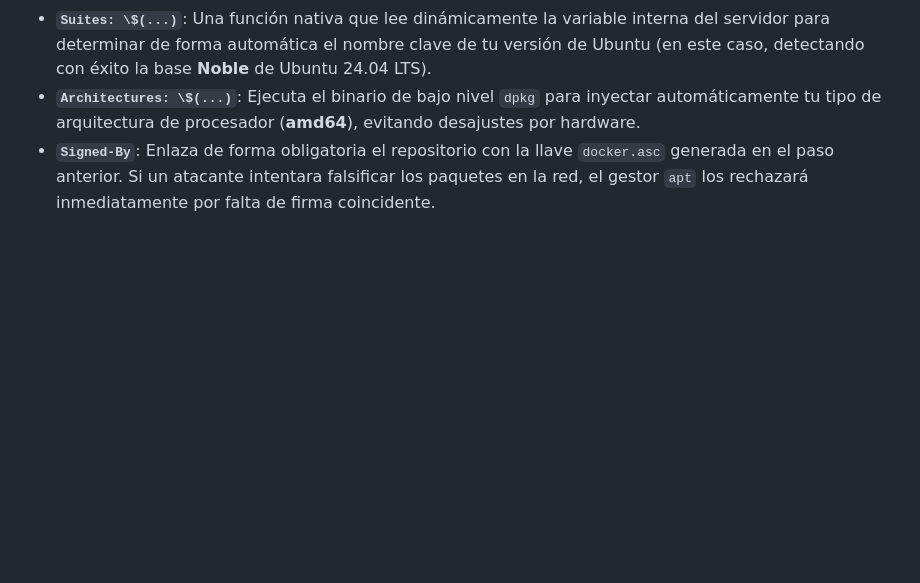
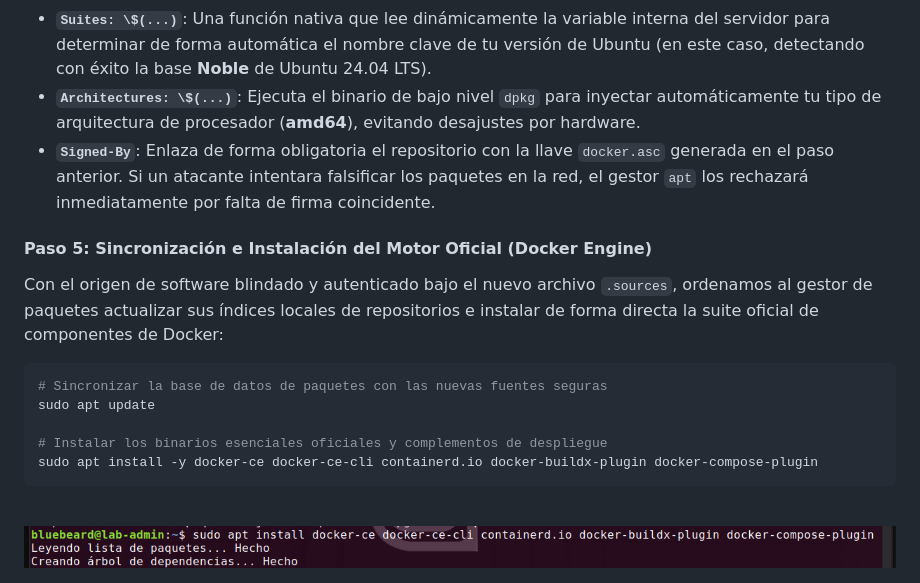
Before and after one commit to alejandromartin2026/ubuntu-server, a Markdown page: docs/05-instalacion-y-configuracion-docker.md, the part around the change. GitHub-like rendering; pictures changed too: docs/img/docker5.png (added); blank space fills up the shorter version.

Commit message:
instalacion del motor oficial docker engine

````diff
--- a/docs/05-instalacion-y-configuracion-docker.md
+++ b/docs/05-instalacion-y-configuracion-docker.md
@@ -77,3 +77,18 @@ EOF
 *   **`Suites: \$(...)`**: Una función nativa que lee dinámicamente la variable interna del servidor para determinar de forma automática el nombre clave de tu versión de Ubuntu (en este caso, detectando con éxito la base **Noble** de Ubuntu 24.04 LTS).
 *   **`Architectures: \$(...)`**: Ejecuta el binario de bajo nivel `dpkg` para inyectar automáticamente tu tipo de arquitectura de procesador (**amd64**), evitando desajustes por hardware.
 *   **`Signed-By`**: Enlaza de forma obligatoria el repositorio con la llave `docker.asc` generada en el paso anterior. Si un atacante intentara falsificar los paquetes en la red, el gestor `apt` los rechazará inmediatamente por falta de firma coincidente.
+
+#### Paso 5: Sincronización e Instalación del Motor Oficial (Docker Engine)
+Con el origen de software blindado y autenticado bajo el nuevo archivo `.sources`, ordenamos al gestor de paquetes actualizar sus índices locales de repositorios e instalar de forma directa la suite oficial de componentes de Docker:
+
+```bash
+# Sincronizar la base de datos de paquetes con las nuevas fuentes seguras
+sudo apt update
+
+# Instalar los binarios esenciales oficiales y complementos de despliegue
+sudo apt install -y docker-ce docker-ce-cli containerd.io docker-buildx-plugin docker-compose-plugin
+```
+
+<br>
+<img src="../docs/img/docker5.png" alt="Instalación exitosa de los binarios oficiales de Docker" width="1100">
+<br>
````
